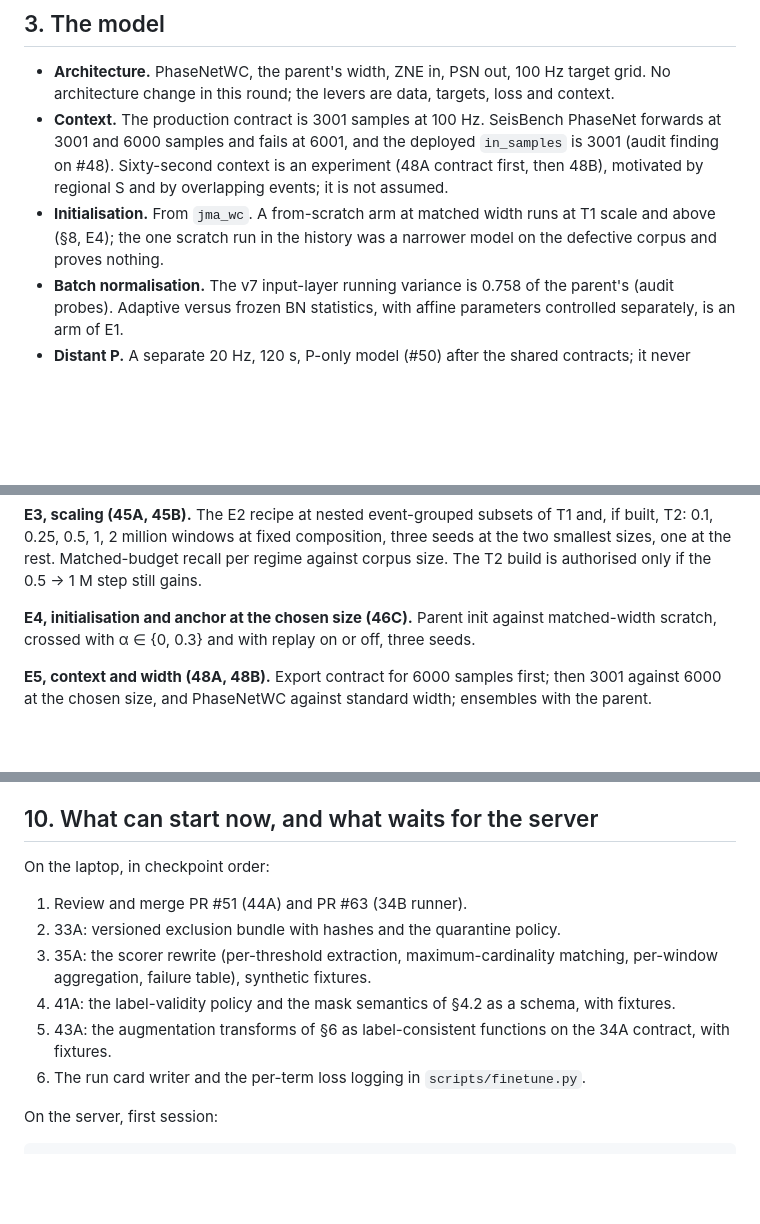
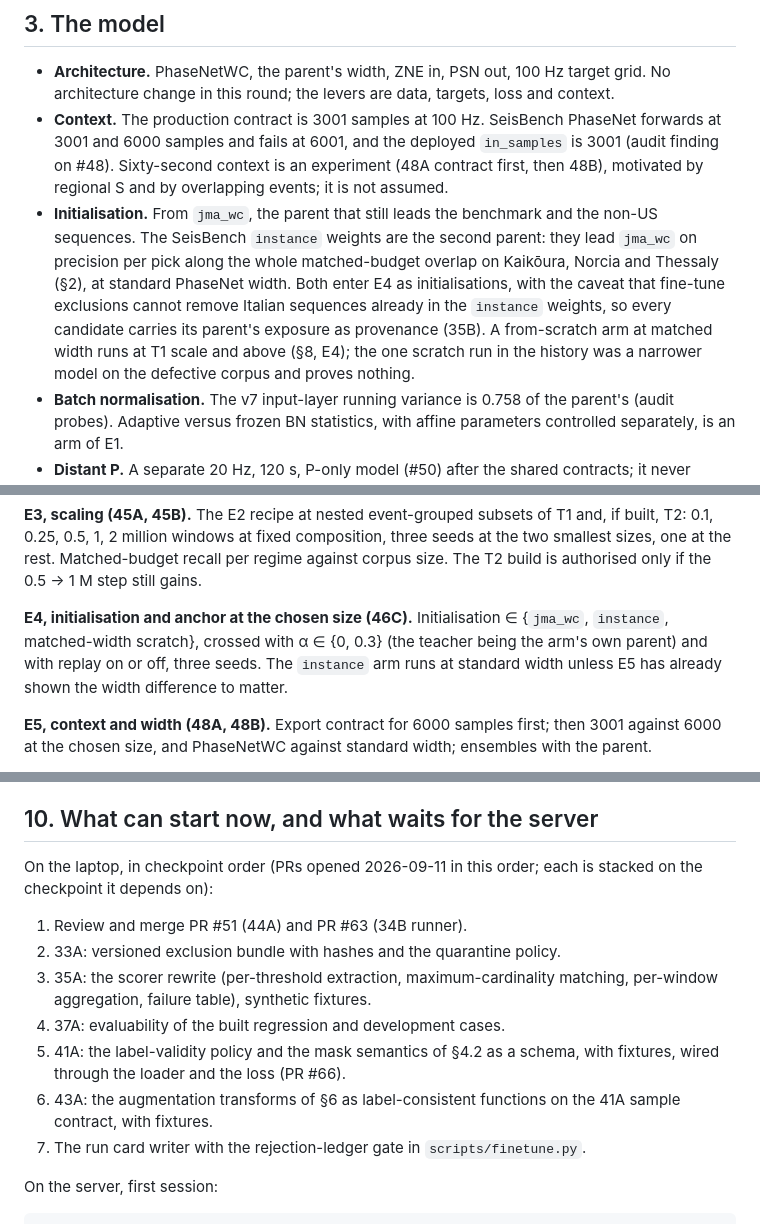
Before and after one commit to Denolle-Lab/phasenet-retrain, a Markdown page: docs/2026-09-11_training_strategy_v3.md, 3 parts joined by grey strips. GitHub-like rendering; blank space fills up the shorter version.

Commit message:
Strategy v3: instance as a second parent in E4; checkpoint PR order
Co-Authored-By: Claude Fable 5.1 <noreply@anthropic.com>

```diff
--- a/docs/2026-09-11_training_strategy_v3.md
+++ b/docs/2026-09-11_training_strategy_v3.md
@@ -94,9 +94,16 @@ freeze is the act that makes them a test.
   deployed `in_samples` is 3001 (audit finding on #48). Sixty-second
   context is an experiment (48A contract first, then 48B), motivated by
   regional S and by overlapping events; it is not assumed.
-- **Initialisation.** From `jma_wc`. A from-scratch arm at matched width
-  runs at T1 scale and above (§8, E4); the one scratch run in the history
-  was a narrower model on the defective corpus and proves nothing.
+- **Initialisation.** From `jma_wc`, the parent that still leads the
+  benchmark and the non-US sequences. The SeisBench `instance` weights are
+  the second parent: they lead `jma_wc` on precision per pick along the
+  whole matched-budget overlap on Kaikōura, Norcia and Thessaly (§2), at
+  standard PhaseNet width. Both enter E4 as initialisations, with the
+  caveat that fine-tune exclusions cannot remove Italian sequences already
+  in the `instance` weights, so every candidate carries its parent's
+  exposure as provenance (35B). A from-scratch arm at matched width runs
+  at T1 scale and above (§8, E4); the one scratch run in the history was a
+  narrower model on the defective corpus and proves nothing.
 - **Batch normalisation.** The v7 input-layer running variance is 0.758 of
   the parent's (audit probes). Adaptive versus frozen BN statistics, with
   affine parameters controlled separately, is an arm of E1.
@@ -279,9 +286,11 @@ composition, three seeds at the two smallest sizes, one at the rest.
 Matched-budget recall per regime against corpus size. The T2 build is
 authorised only if the 0.5 → 1 M step still gains.
 
-**E4, initialisation and anchor at the chosen size (46C).** Parent init
-against matched-width scratch, crossed with α ∈ {0, 0.3} and with replay
-on or off, three seeds.
+**E4, initialisation and anchor at the chosen size (46C).** Initialisation
+∈ {`jma_wc`, `instance`, matched-width scratch}, crossed with α ∈ {0, 0.3}
+(the teacher being the arm's own parent) and with replay on or off, three
+seeds. The `instance` arm runs at standard width unless E5 has already
+shown the width difference to matter.
 
 **E5, context and width (48A, 48B).** Export contract for 6000 samples
 first; then 3001 against 6000 at the chosen size, and PhaseNetWC against
@@ -306,17 +315,19 @@ document the zero-window defect would have made impossible to miss.
 
 ## 10. What can start now, and what waits for the server
 
-On the laptop, in checkpoint order:
+On the laptop, in checkpoint order (PRs opened 2026-09-11 in this order;
+each is stacked on the checkpoint it depends on):
 
 1. Review and merge PR #51 (44A) and PR #63 (34B runner).
 2. 33A: versioned exclusion bundle with hashes and the quarantine policy.
 3. 35A: the scorer rewrite (per-threshold extraction, maximum-cardinality
    matching, per-window aggregation, failure table), synthetic fixtures.
-4. 41A: the label-validity policy and the mask semantics of §4.2 as a
-   schema, with fixtures.
-5. 43A: the augmentation transforms of §6 as label-consistent functions on
-   the 34A contract, with fixtures.
-6. The run card writer and the per-term loss logging in
+4. 37A: evaluability of the built regression and development cases.
+5. 41A: the label-validity policy and the mask semantics of §4.2 as a
+   schema, with fixtures, wired through the loader and the loss (PR #66).
+6. 43A: the augmentation transforms of §6 as label-consistent functions on
+   the 41A sample contract, with fixtures.
+7. The run card writer with the rejection-ledger gate in
    `scripts/finetune.py`.
 
 On the server, first session:
```
